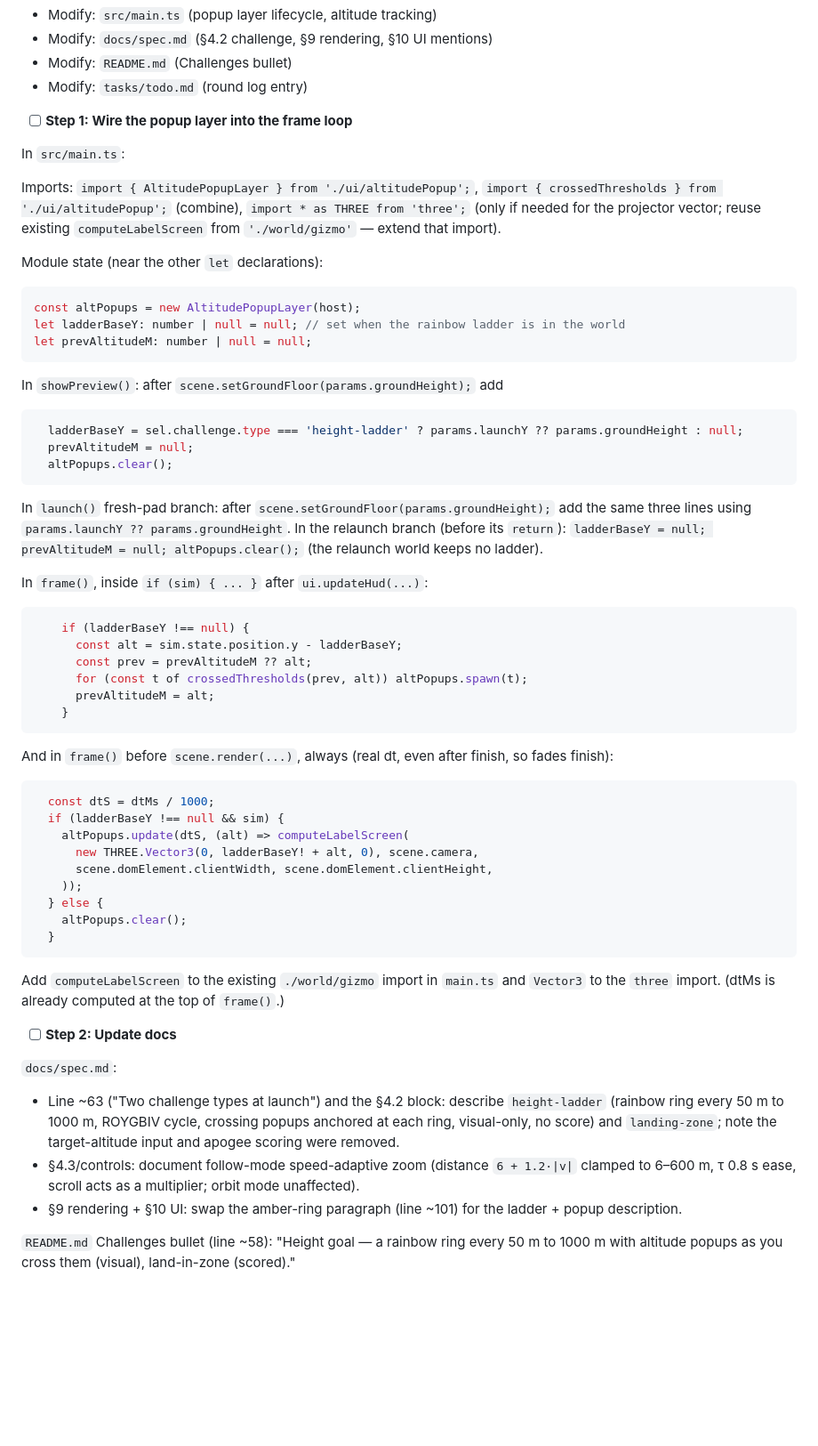
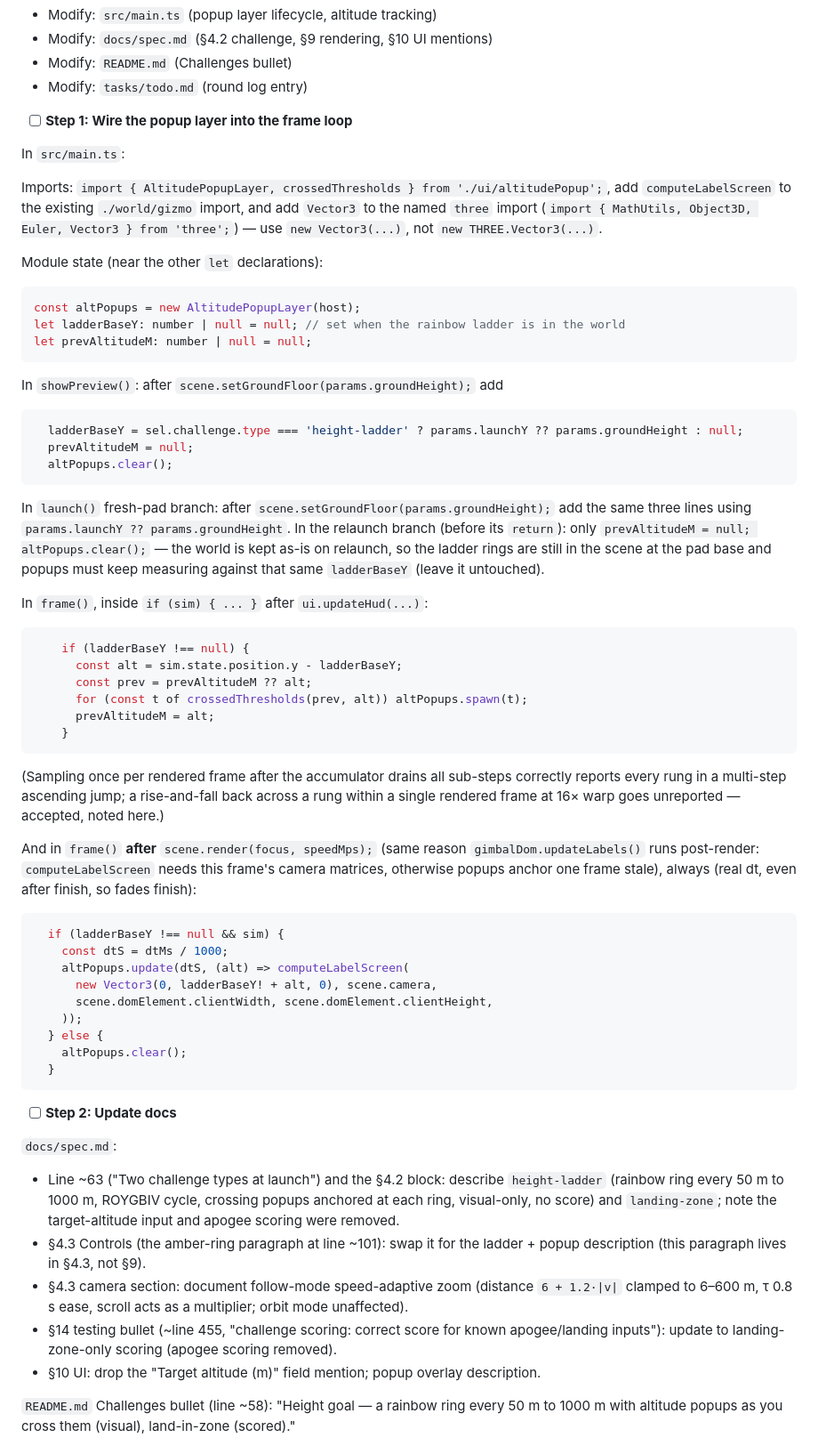
Before and after one commit to bikemazzell/rkt-simulator, a Markdown page: docs/plan-height-goal-overhaul.md, the part around one of its changes. Shown at 89% size. Drawn GitHub-style; blank space fills up the shorter version.

````diff
--- a/docs/plan-height-goal-overhaul.md
+++ b/docs/plan-height-goal-overhaul.md
@@ -635,7 +677,7 @@ git add -A && git commit -m "feat(ui): rainbow altitude popups on 50m threshold
 
 In `src/main.ts`:
 
-Imports: `import { AltitudePopupLayer } from './ui/altitudePopup';`, `import { crossedThresholds } from './ui/altitudePopup';` (combine), `import * as THREE from 'three';` (only if needed for the projector vector; reuse existing `computeLabelScreen` from `'./world/gizmo'` — extend that import).
+Imports: `import { AltitudePopupLayer, crossedThresholds } from './ui/altitudePopup';`, add `computeLabelScreen` to the existing `./world/gizmo` import, and add `Vector3` to the named `three` import (`import { MathUtils, Object3D, Euler, Vector3 } from 'three';`) — use `new Vector3(...)`, not `new THREE.Vector3(...)`.
 
 Module state (near the other `let` declarations):
 
@@ -653,7 +695,7 @@ In `showPreview()`: after `scene.setGroundFloor(params.groundHeight);` add
   altPopups.clear();
 ```
 
-In `launch()` fresh-pad branch: after `scene.setGroundFloor(params.groundHeight);` add the same three lines using `params.launchY ?? params.groundHeight`. In the relaunch branch (before its `return`): `ladderBaseY = null; prevAltitudeM = null; altPopups.clear();` (the relaunch world keeps no ladder).
+In `launch()` fresh-pad branch: after `scene.setGroundFloor(params.groundHeight);` add the same three lines using `params.launchY ?? params.groundHeight`. In the relaunch branch (before its `return`): only `prevAltitudeM = null; altPopups.clear();` — the world is kept as-is on relaunch, so the ladder rings are still in the scene at the pad base and popups must keep measuring against that same `ladderBaseY` (leave it untouched).
 
 In `frame()`, inside `if (sim) { ... }` after `ui.updateHud(...)`:
 
@@ -666,13 +708,15 @@ In `frame()`, inside `if (sim) { ... }` after `ui.updateHud(...)`:
     }
 ```
 
-And in `frame()` before `scene.render(...)`, always (real dt, even after finish, so fades finish):
+(Sampling once per rendered frame after the accumulator drains all sub-steps correctly reports every rung in a multi-step ascending jump; a rise-and-fall back across a rung within a single rendered frame at 16× warp goes unreported — accepted, noted here.)
+
+And in `frame()` **after** `scene.render(focus, speedMps);` (same reason `gimbalDom.updateLabels()` runs post-render: `computeLabelScreen` needs this frame's camera matrices, otherwise popups anchor one frame stale), always (real dt, even after finish, so fades finish):
 
 ```ts
-  const dtS = dtMs / 1000;
   if (ladderBaseY !== null && sim) {
+    const dtS = dtMs / 1000;
     altPopups.update(dtS, (alt) => computeLabelScreen(
-      new THREE.Vector3(0, ladderBaseY! + alt, 0), scene.camera,
+      new Vector3(0, ladderBaseY! + alt, 0), scene.camera,
       scene.domElement.clientWidth, scene.domElement.clientHeight,
     ));
   } else {
@@ -680,14 +724,14 @@ And in `frame()` before `scene.render(...)`, always (real dt, even after finish,
   }
 ```
 
-Add `computeLabelScreen` to the existing `./world/gizmo` import in `main.ts` and `Vector3` to the `three` import. (dtMs is already computed at the top of `frame()`.)
-
 - [ ] **Step 2: Update docs**
 
 `docs/spec.md`:
 - Line ~63 ("Two challenge types at launch") and the §4.2 block: describe `height-ladder` (rainbow ring every 50 m to 1000 m, ROYGBIV cycle, crossing popups anchored at each ring, visual-only, no score) and `landing-zone`; note the target-altitude input and apogee scoring were removed.
-- §4.3/controls: document follow-mode speed-adaptive zoom (distance `6 + 1.2·|v|` clamped to 6–600 m, τ 0.8 s ease, scroll acts as a multiplier; orbit mode unaffected).
-- §9 rendering + §10 UI: swap the amber-ring paragraph (line ~101) for the ladder + popup description.
+- §4.3 Controls (the amber-ring paragraph at line ~101): swap it for the ladder + popup description (this paragraph lives in §4.3, not §9).
+- §4.3 camera section: document follow-mode speed-adaptive zoom (distance `6 + 1.2·|v|` clamped to 6–600 m, τ 0.8 s ease, scroll acts as a multiplier; orbit mode unaffected).
+- §14 testing bullet (~line 455, "challenge scoring: correct score for known apogee/landing inputs"): update to landing-zone-only scoring (apogee scoring removed).
+- §10 UI: drop the "Target altitude (m)" field mention; popup overlay description.
 
 `README.md` Challenges bullet (line ~58): "Height goal — a rainbow ring every 50 m to 1000 m with altitude popups as you cross them (visual), land-in-zone (scored)."
 
````
Also changed, not shown: other parts of docs/plan-height-goal-overhaul.md (+53 -11 lines).
